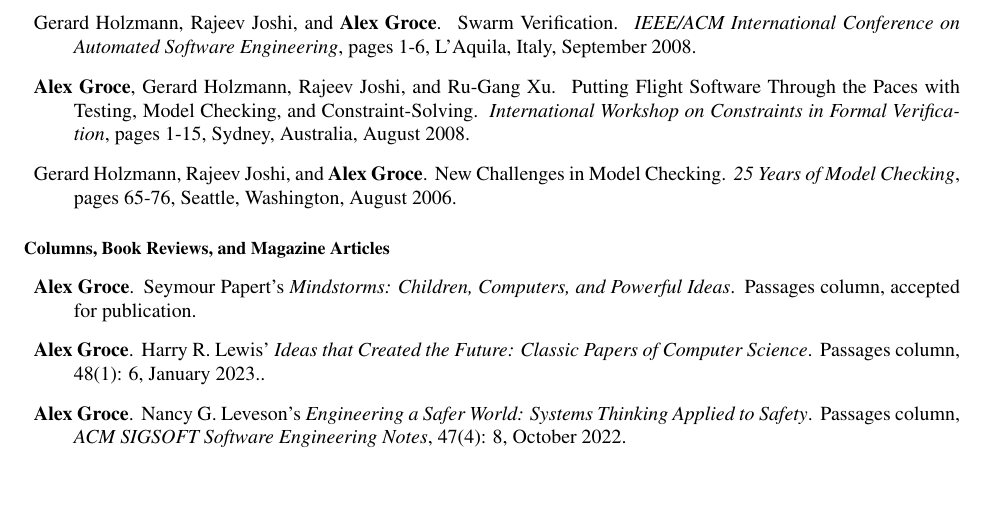
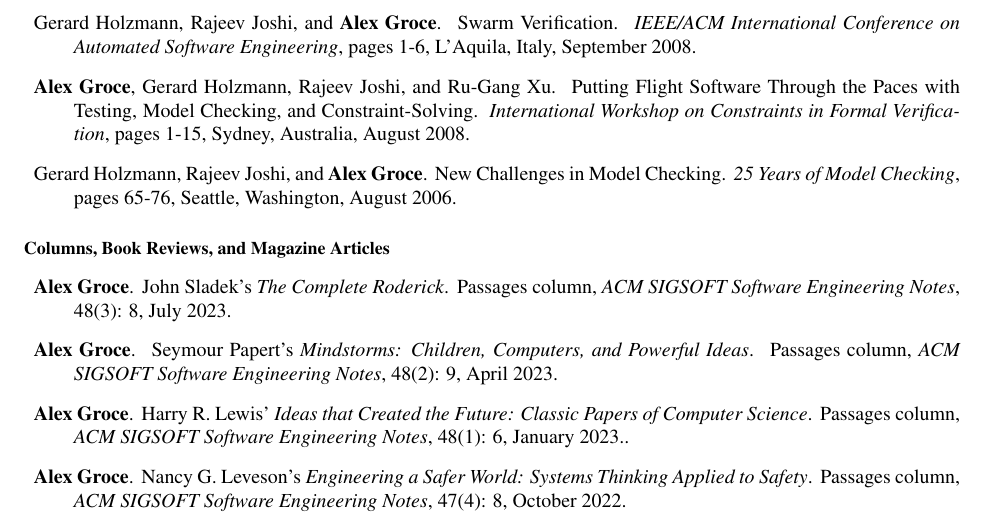
Before and after one commit to agroce/agroce.github.io, a LaTeX CV (CV/cv.tex): part of page 12 of 27, cut so that both start at the same text, the shorter picture padded with empty space. Compiled offline with pdfLaTeX.

Commit message:
passages

```diff
--- a/CV/cv.tex
+++ b/CV/cv.tex
@@ -849,12 +849,19 @@
 
 \begin{Columns, Book Reviews, and Magazine Articles}
 \item {\bf Alex Groce}.
+  \newblock John Sladek's \emph{The Complete Roderick}.
+  \newblock Passages column, \emph{ACM SIGSOFT Software Engineering
+  Notes}, 48(3): 8, July 2023.
+
+\item {\bf Alex Groce}.
 \newblock Seymour Papert's \emph{Mindstorms: Children, Computers, and Powerful Ideas}.
-\newblock Passages column, accepted for publication.
+\newblock Passages column, \emph{ACM SIGSOFT Software Engineering
+  Notes}, 48(2): 9, April 2023.
 
 \item {\bf Alex Groce}.
 \newblock Harry R. Lewis' \emph{Ideas that Created the Future: Classic Papers of Computer Science}.
-\newblock Passages column, 48(1): 6, January 2023..
+\newblock Passages column, \emph{ACM SIGSOFT Software Engineering
+  Notes}, 48(1): 6, January 2023..
 
 \item {\bf Alex Groce}.
 \newblock Nancy G. Leveson's \emph{Engineering a Safer World: Systems Thinking Applied to Safety}.
```
Also changed, not shown: CV/cv.pdf, cv.pdf.
